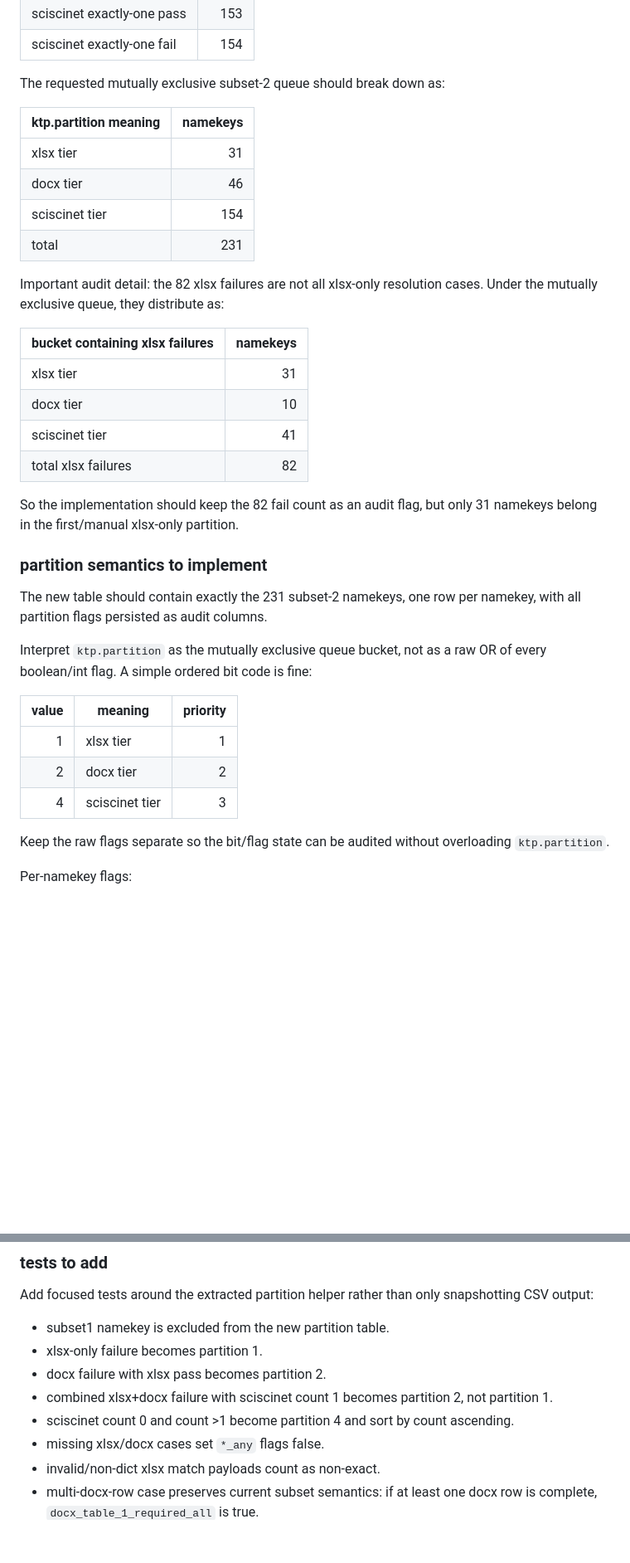
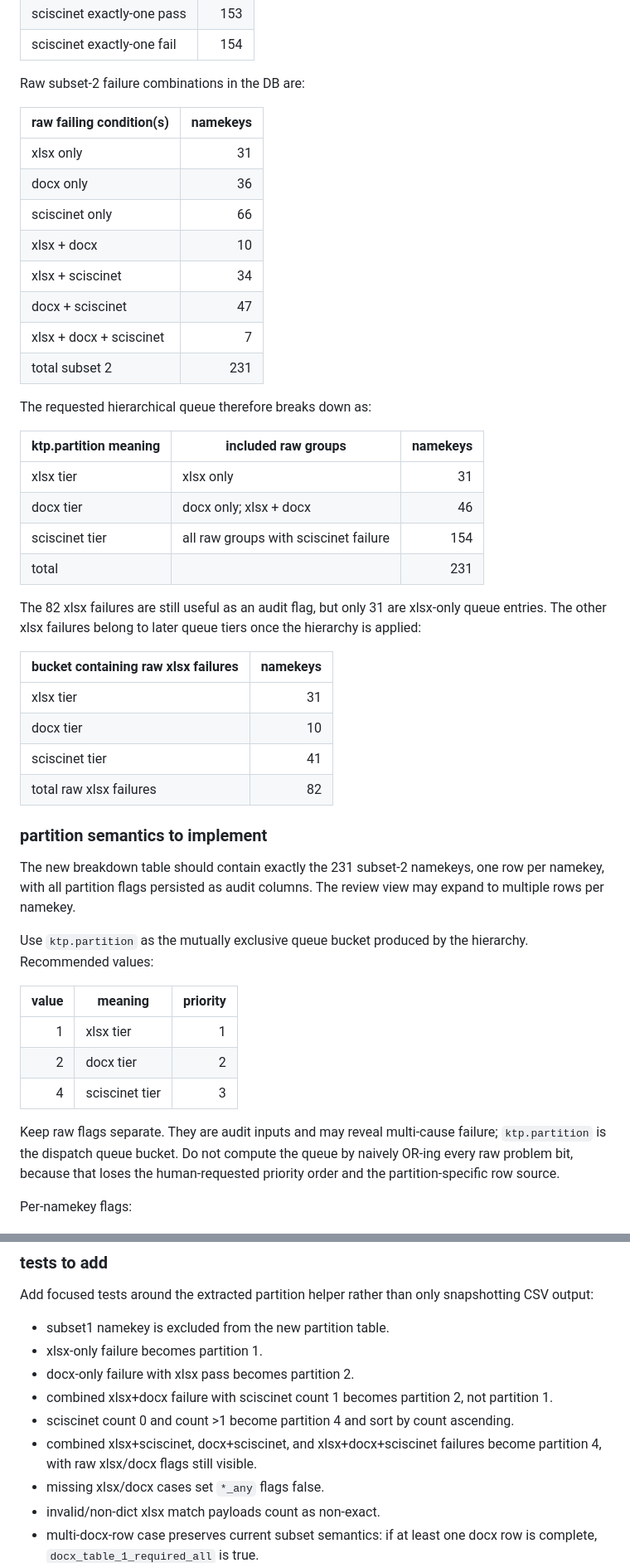
Before and after one commit to paveljee/2026-01-02_enrich_full_df, a Markdown page: tasks/tasks-20250519-review-231/SPEC.md, 2 parts joined by grey strips. Shown at 83% size. GitHub-like rendering; blank space fills up the shorter version.

Commit message:
interpret updated SPEC with codex
This makes me think that more
partitions need to be introduced.
I will revise the SPEC again.

```diff
--- a/tasks/tasks-20250519-review-231/SPEC.md
+++ b/tasks/tasks-20250519-review-231/SPEC.md
@@ -393,35 +419,47 @@ Using the current subset semantics from `step_10_build_cards.py`:
 | sciscinet exactly-one pass | 153 |
 | sciscinet exactly-one fail | 154 |
 
-The requested mutually exclusive subset-2 queue should break down as:
+Raw subset-2 failure combinations in the DB are:
 
-| ktp.partition meaning | namekeys |
+| raw failing condition(s) | namekeys |
 |---|---:|
-| xlsx tier | 31 |
-| docx tier | 46 |
-| sciscinet tier | 154 |
-| total | 231 |
+| xlsx only | 31 |
+| docx only | 36 |
+| sciscinet only | 66 |
+| xlsx + docx | 10 |
+| xlsx + sciscinet | 34 |
+| docx + sciscinet | 47 |
+| xlsx + docx + sciscinet | 7 |
+| total subset 2 | 231 |
 
-Important audit detail: the 82 xlsx failures are not all xlsx-only
-resolution cases. Under the mutually exclusive queue, they distribute as:
+The requested hierarchical queue therefore breaks down as:
 
-| bucket containing xlsx failures | namekeys |
+| ktp.partition meaning | included raw groups | namekeys |
+|---|---|---:|
+| xlsx tier | xlsx only | 31 |
+| docx tier | docx only; xlsx + docx | 46 |
+| sciscinet tier | all raw groups with sciscinet failure | 154 |
+| total |  | 231 |
+
+The 82 xlsx failures are still useful as an audit flag, but only 31 are
+xlsx-only queue entries. The other xlsx failures belong to later queue
+tiers once the hierarchy is applied:
+
+| bucket containing raw xlsx failures | namekeys |
 |---|---:|
 | xlsx tier | 31 |
 | docx tier | 10 |
 | sciscinet tier | 41 |
-| total xlsx failures | 82 |
-
-So the implementation should keep the 82 fail count as an audit flag,
-but only 31 namekeys belong in the first/manual xlsx-only partition.
+| total raw xlsx failures | 82 |
 
 ### partition semantics to implement
 
-The new table should contain exactly the 231 subset-2 namekeys, one row
-per namekey, with all partition flags persisted as audit columns.
+The new breakdown table should contain exactly the 231 subset-2 namekeys,
+one row per namekey, with all partition flags persisted as audit columns.
+The review view may expand to multiple rows per namekey.
 
-Interpret `ktp.partition` as the mutually exclusive queue bucket, not as
-a raw OR of every boolean/int flag. A simple ordered bit code is fine:
+Use `ktp.partition` as the mutually exclusive queue bucket produced by
+the hierarchy. Recommended values:
 
 | value | meaning | priority |
 |---:|---|---:|
@@ -429,8 +467,10 @@ a raw OR of every boolean/int flag. A simple ordered bit code is fine:
 | 2 | docx tier | 2 |
 | 4 | sciscinet tier | 3 |
 
-Keep the raw flags separate so the bit/flag state can be audited without
-overloading `ktp.partition`.
+Keep raw flags separate. They are audit inputs and may reveal multi-cause
+failure; `ktp.partition` is the dispatch queue bucket. Do not compute the
+queue by naively OR-ing every raw problem bit, because that loses the
+human-requested priority order and the partition-specific row source.
 
 Per-namekey flags:
 
@@ -599,11 +632,13 @@ snapshotting CSV output:
 
 - subset1 namekey is excluded from the new partition table.
 - xlsx-only failure becomes partition 1.
-- docx failure with xlsx pass becomes partition 2.
+- docx-only failure with xlsx pass becomes partition 2.
 - combined xlsx+docx failure with sciscinet count 1 becomes partition 2,
   not partition 1.
 - sciscinet count 0 and count >1 become partition 4 and sort by count
   ascending.
+- combined xlsx+sciscinet, docx+sciscinet, and xlsx+docx+sciscinet
+  failures become partition 4, with raw xlsx/docx flags still visible.
 - missing xlsx/docx cases set `*_any` flags false.
 - invalid/non-dict xlsx match payloads count as non-exact.
 - multi-docx-row case preserves current subset semantics: if at least
```
Also changed, not shown: other parts of tasks/tasks-20250519-review-231/SPEC.md (+46 -27 lines).
